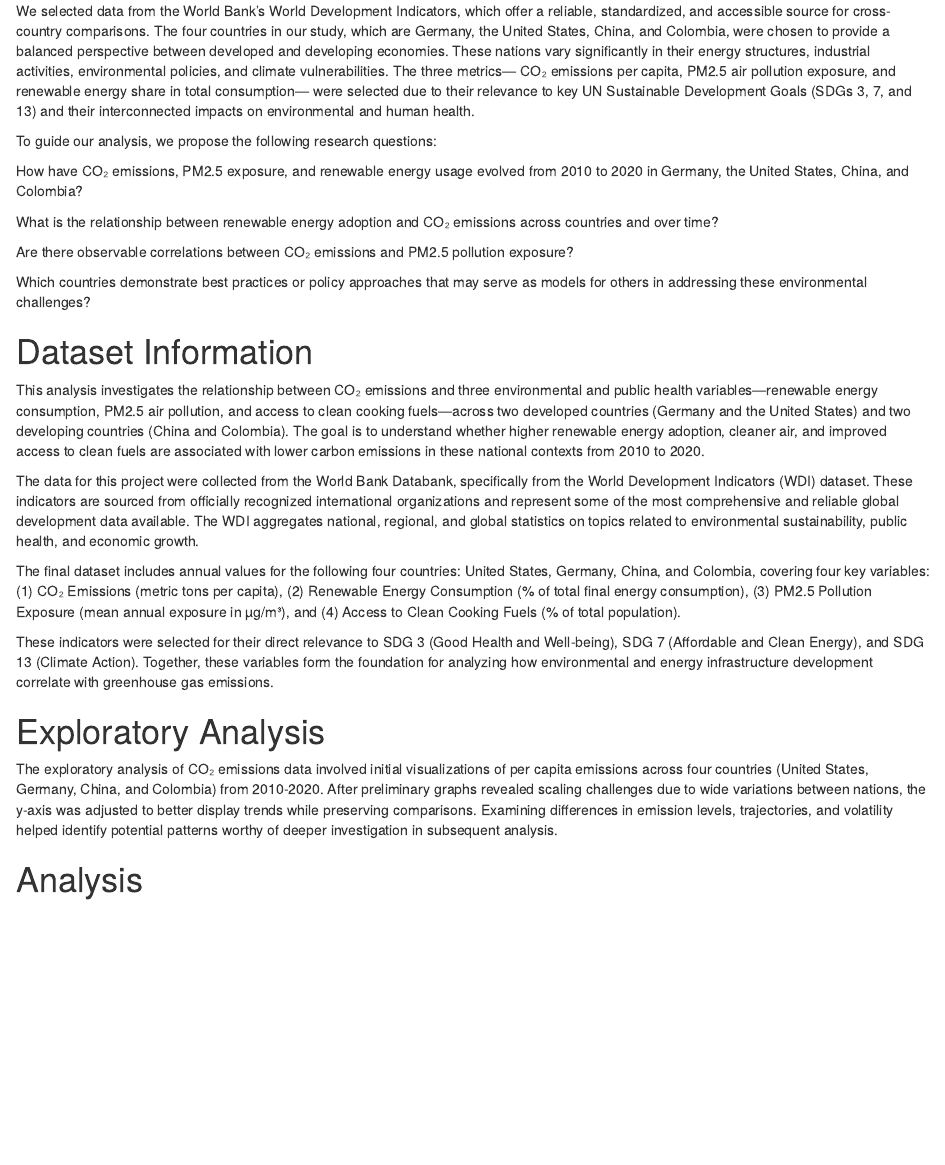
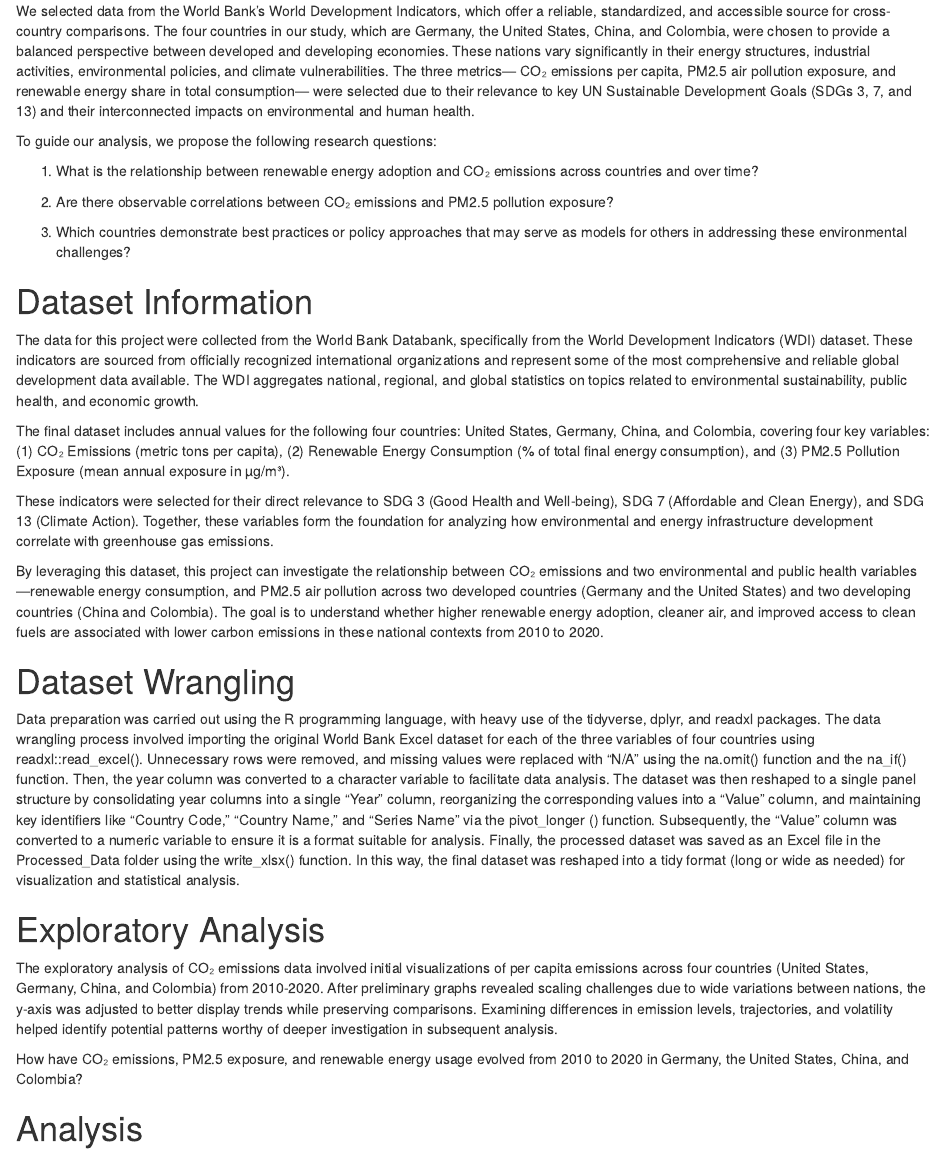
Before and after one commit to chunyixu/GaoLuXuXu_ENV872_EDA_FinalProject, an R Markdown document (Code/Project_Template.Rmd): the page in a window 1100 px wide, from 200 px down. Rendered offline with R 4.5, knitr and Pandoc, with nearby package versions; some code elsewhere in the file could not run offline.

Commit message:
Adding the data wrangling section write-up

````diff
--- a/Code/Project_Template.Rmd
+++ b/Code/Project_Template.Rmd
@@ -87,31 +87,33 @@ We selected data from the World Bank’s World Development Indicators, which off
 
 To guide our analysis, we propose the following research questions:
 
-How have CO₂ emissions, PM2.5 exposure, and renewable energy usage evolved from 2010 to 2020 in Germany, the United States, China, and Colombia?
+1) What is the relationship between renewable energy adoption and CO₂ emissions across countries and over time?
 
-What is the relationship between renewable energy adoption and CO₂ emissions across countries and over time?
+2) Are there observable correlations between CO₂ emissions and PM2.5 pollution exposure?
 
-Are there observable correlations between CO₂ emissions and PM2.5 pollution exposure?
-
-Which countries demonstrate best practices or policy approaches that may serve as models for others in addressing these environmental challenges?
+3) Which countries demonstrate best practices or policy approaches that may serve as models for others in addressing these environmental challenges?
 
 
 \newpage
 
 # Dataset Information
-This analysis investigates the relationship between CO₂ emissions and three environmental and public health variables—renewable energy consumption, PM2.5 air pollution, and access to clean cooking fuels—across two developed countries (Germany and the United States) and two developing countries (China and Colombia). The goal is to understand whether higher renewable energy adoption, cleaner air, and improved access to clean fuels are associated with lower carbon emissions in these national contexts from 2010 to 2020.
-
 The data for this project were collected from the World Bank Databank, specifically from the World Development Indicators (WDI) dataset. These indicators are sourced from officially recognized international organizations and represent some of the most comprehensive and reliable global development data available. The WDI aggregates national, regional, and global statistics on topics related to environmental sustainability, public health, and economic growth.
 
-The final dataset includes annual values for the following four countries: United States, Germany, China, and Colombia, covering four key variables: (1) CO₂ Emissions (metric tons per capita), (2) Renewable Energy Consumption (% of total final energy consumption), (3) PM2.5 Pollution Exposure (mean annual exposure in µg/m³), and (4) Access to Clean Cooking Fuels (% of total population).
+The final dataset includes annual values for the following four countries: United States, Germany, China, and Colombia, covering four key variables: (1) CO₂ Emissions (metric tons per capita), (2) Renewable Energy Consumption (% of total final energy consumption), and (3) PM2.5 Pollution Exposure (mean annual exposure in µg/m³).
 
 These indicators were selected for their direct relevance to SDG 3 (Good Health and Well-being), SDG 7 (Affordable and Clean Energy), and SDG 13 (Climate Action). Together, these variables form the foundation for analyzing how environmental and energy infrastructure development correlate with greenhouse gas emissions.
 
+By leveraging this dataset, this project can investigate the relationship between CO₂ emissions and two environmental and public health variables—renewable energy consumption, and PM2.5 air pollution across two developed countries (Germany and the United States) and two developing countries (China and Colombia). The goal is to understand whether higher renewable energy adoption, cleaner air, and improved access to clean fuels are associated with lower carbon emissions in these national contexts from 2010 to 2020.
 
 \newpage
+# Dataset Wrangling
+Data preparation was carried out using the R programming language, with heavy use of the tidyverse, dplyr, and readxl packages. The data wrangling process involved importing the original World Bank Excel dataset for each of the three variables of four countries using readxl::read_excel(). Unnecessary rows were removed, and missing values were replaced with "N/A" using the na.omit() function and the na_if() function. Then, the year column was converted to a character variable to facilitate data analysis. The dataset was then reshaped to a single panel structure by consolidating year columns into a single "Year" column, reorganizing the corresponding values into a "Value" column, and maintaining key identifiers like "Country Code," "Country Name," and "Series Name" via the pivot_longer () function. Subsequently, the "Value" column was converted to a numeric variable to ensure it is a format suitable for analysis. Finally, the processed dataset was saved as an Excel file in the Processed_Data folder using the write_xlsx() function. In this way, the final dataset was reshaped into a tidy format (long or wide as needed) for visualization and statistical analysis.
+
 
 # Exploratory Analysis
 The exploratory analysis of CO₂ emissions data involved initial visualizations of per capita emissions across four countries (United States, Germany, China, and Colombia) from 2010-2020. After preliminary graphs revealed scaling challenges due to wide variations between nations, the y-axis was adjusted to better display trends while preserving comparisons. Examining differences in emission levels, trajectories, and volatility helped identify potential patterns worthy of deeper investigation in subsequent analysis.
+
+How have CO₂ emissions, PM2.5 exposure, and renewable energy usage evolved from 2010 to 2020 in Germany, the United States, China, and Colombia?
 
 ```{r setup, include=FALSE}
 ##Creating separate datasets for four variables of interest
````
